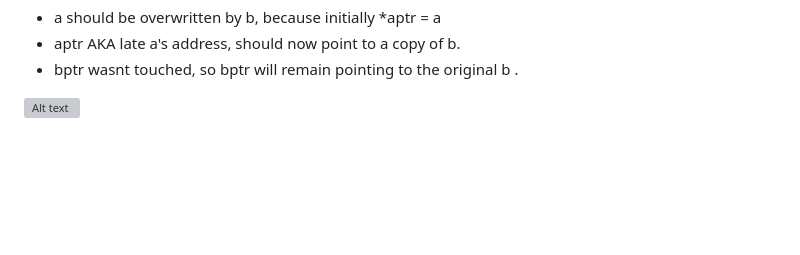
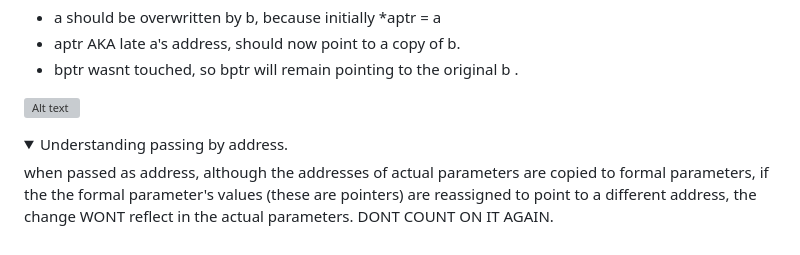
Before and after one commit to kumar-selvakumaran/ML_in_cplusplus_journey, a Markdown page: learning_chunks/opecv_cpp_notes/README.md, the part around the change printed below. GitHub-like rendering; folded sections open; blank space fills up the shorter version; grey boxes are pictures that could not be loaded.

```diff
--- a/learning_chunks/opecv_cpp_notes/README.md
+++ b/learning_chunks/opecv_cpp_notes/README.md
@@ -171,3 +174,8 @@ a's value is now the address if b. therefore:
 ![Alt text](image-17.png)
 
 </details>
+
+<details>
+<summary style="font-size:2.35vw">Understanding passing by address.</summary>
+when passed as address, although the addresses of actual parameters are copied to formal parameters, if the the formal parameter's values (these are pointers) are reassigned to point to a different address, the change WONT reflect in the actual parameters. DONT COUNT ON IT AGAIN.
+</details>
```
Also changed, not shown: other parts of learning_chunks/opecv_cpp_notes/README.md (+3 -0 lines).
